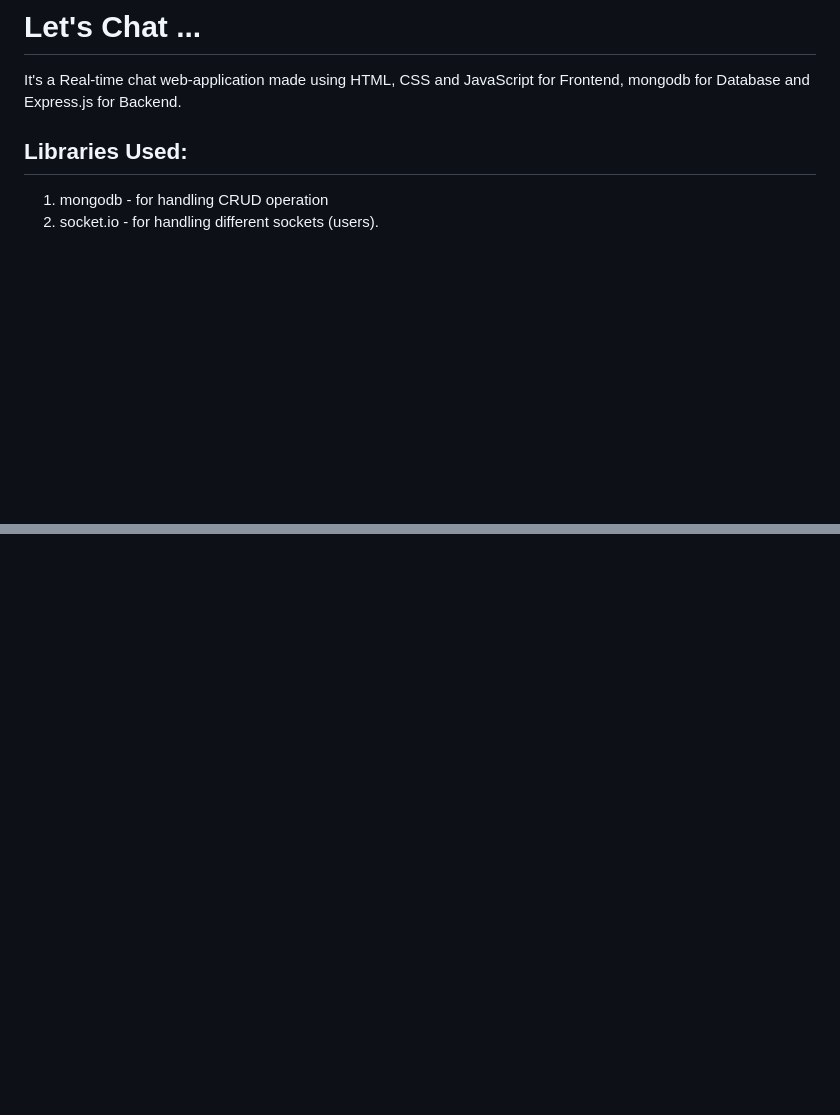
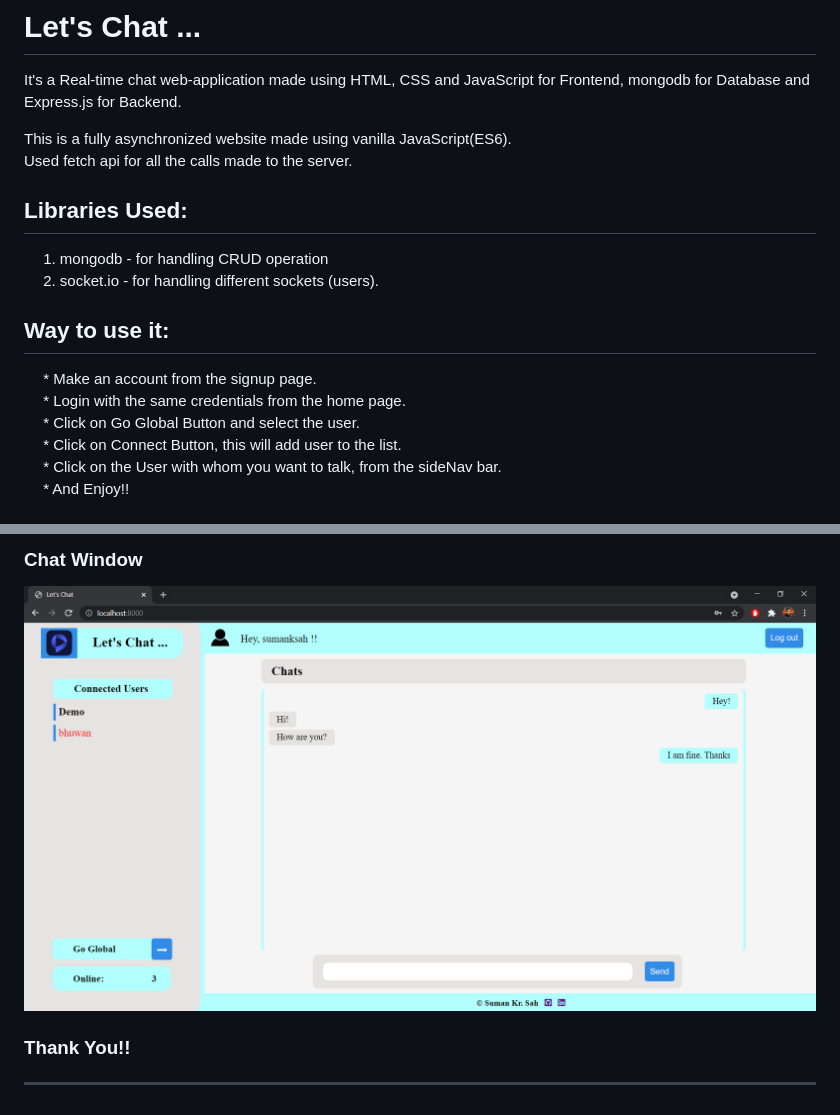
Before and after one commit to SumanKSah/LetsChat-WebApp, a Markdown page: README.md, 2 parts joined by grey strips. Drawn GitHub-style; pictures changed too: READMEimages/chatWindow.png (added); blank space fills up the shorter version.

Commit message:
Updating project info in README

```diff
--- a/README.md
+++ b/README.md
@@ -1,10 +1,20 @@
 # Let's Chat ...
 
 It's a Real-time chat web-application made using HTML, CSS and JavaScript for Frontend, mongodb for Database and Express.js for Backend.
+
+This is a fully asynchronized website made using vanilla JavaScript(ES6). <br>
+Used fetch api for all the calls made to the server.
 
 ## Libraries Used:
 &emsp; 1. mongodb - for handling CRUD operation <br>
 &emsp; 2. socket.io - for handling different sockets (users).
 
+## Way to use it:
+&emsp; * Make an account from the signup page. <br>
+&emsp; * Login with the same credentials from the home page. <br>
+&emsp; * Click on Go Global Button and select the user. <br>
+&emsp; * Click on Connect Button, this will add user to the list. <br>
+&emsp; * Click on the User with whom you want to talk, from the sideNav bar. <br>
+&emsp; * And Enjoy!!
 <br>
 
@@ -11,0 +37,5 @@ It's a Real-time chat web-application made using HTML, CSS and JavaScript for Fr
+### Chat Window
+![Signup Page](READMEimages/chatWindow.png) <br>
+
+### Thank You!!
+<hr>
```
Also changed, not shown: other parts of README.md (+16 -1 lines), READMEimages/homePage.png (added), READMEimages/signupPage.png (added), READMEimages/userDetails.png (added), READMEimages/userEmpty.png (added), READMEimages/userLookup.png (added), 1 other file.
